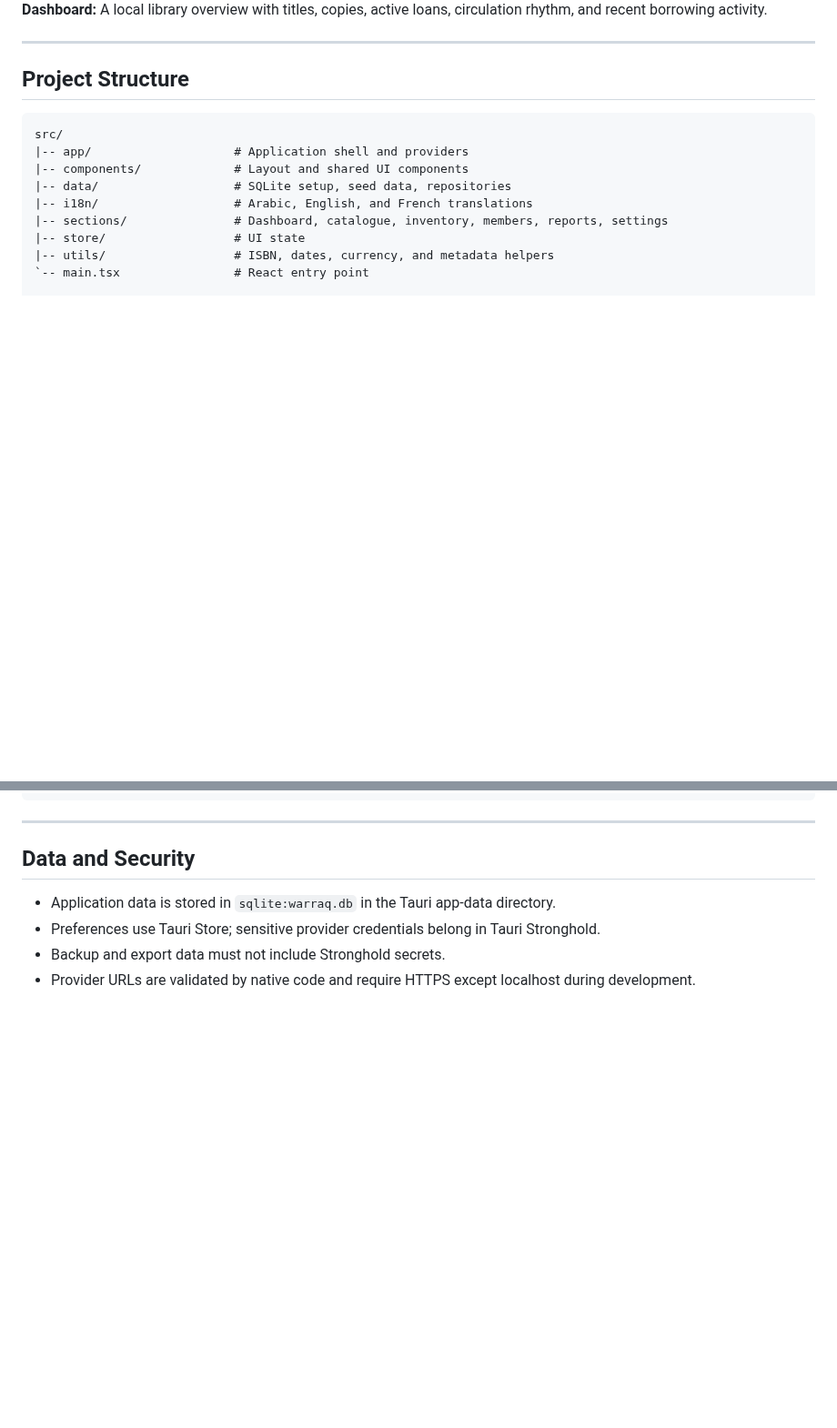
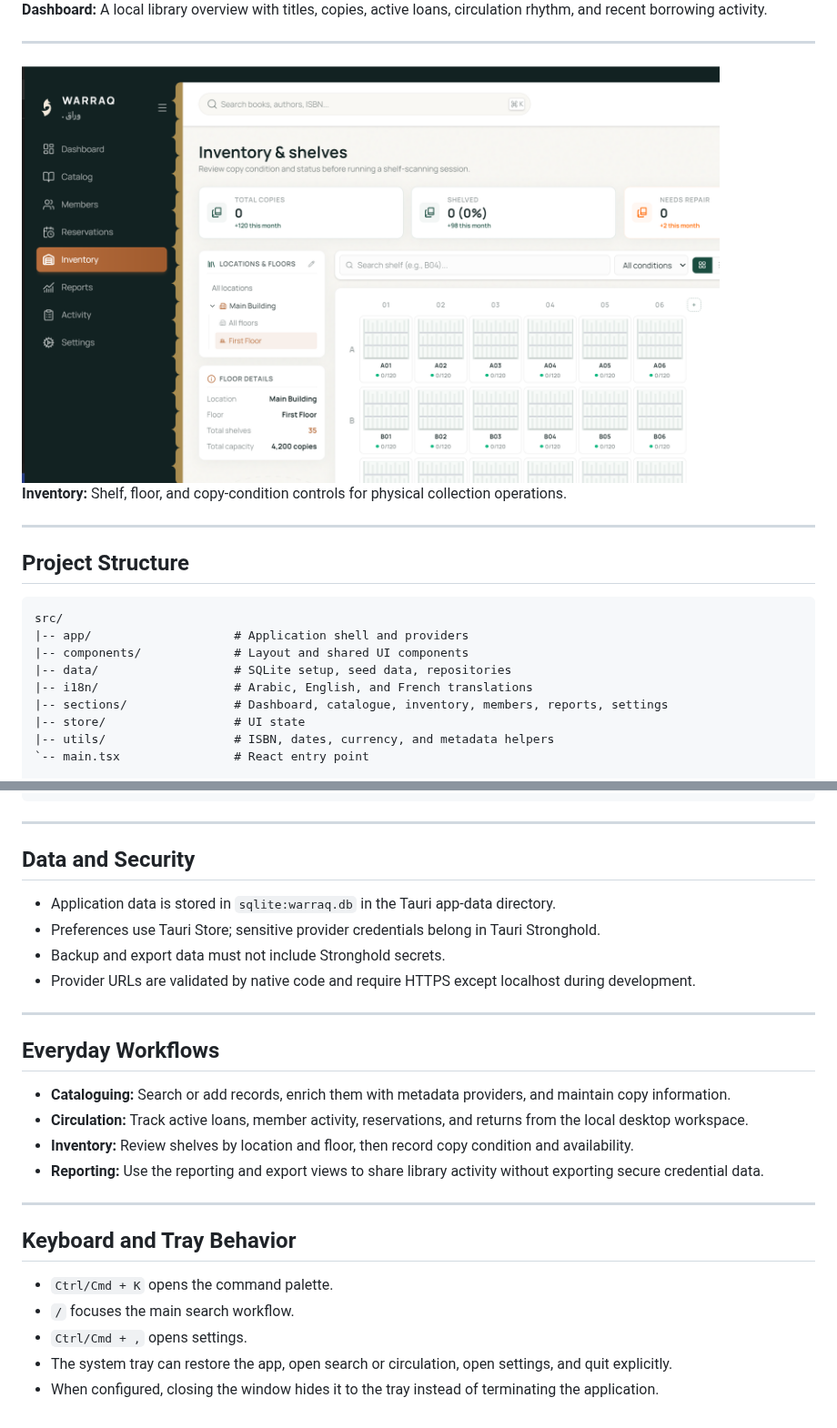
Before and after one commit to mohaneddz/Warraq, a Markdown page: README.md, 2 parts joined by grey strips. Shown at 91% size. Rendered like a GitHub page; pictures changed too: screenshots/catalog.png (added); blank space fills up the shorter version.

```diff
--- a/README.md
+++ b/README.md
@@ -36,6 +36,12 @@ Warraq is a local-first desktop system for the Mustapha Bacha Hospital library.
 <img src="screenshots/home.png" alt="Warraq library dashboard" width="88%"/>
 
 **Dashboard:** A local library overview with titles, copies, active loans, circulation rhythm, and recent borrowing activity.
+
+---
+
+<img src="screenshots/catalog.png" alt="Warraq inventory and shelves view" width="88%"/>
+
+**Inventory:** Shelf, floor, and copy-condition controls for physical collection operations.
 
 ---
 
@@ -101,3 +107,22 @@ pnpm tauri dev    # Run the desktop app
 - Preferences use Tauri Store; sensitive provider credentials belong in Tauri Stronghold.
 - Backup and export data must not include Stronghold secrets.
 - Provider URLs are validated by native code and require HTTPS except localhost during development.
+
+---
+
+## Everyday Workflows
+
+- **Cataloguing:** Search or add records, enrich them with metadata providers, and maintain copy information.
+- **Circulation:** Track active loans, member activity, reservations, and returns from the local desktop workspace.
+- **Inventory:** Review shelves by location and floor, then record copy condition and availability.
+- **Reporting:** Use the reporting and export views to share library activity without exporting secure credential data.
+
+---
+
+## Keyboard and Tray Behavior
+
+- `Ctrl/Cmd + K` opens the command palette.
+- `/` focuses the main search workflow.
+- `Ctrl/Cmd + ,` opens settings.
+- The system tray can restore the app, open search or circulation, open settings, and quit explicitly.
+- When configured, closing the window hides it to the tray instead of terminating the application.
```
